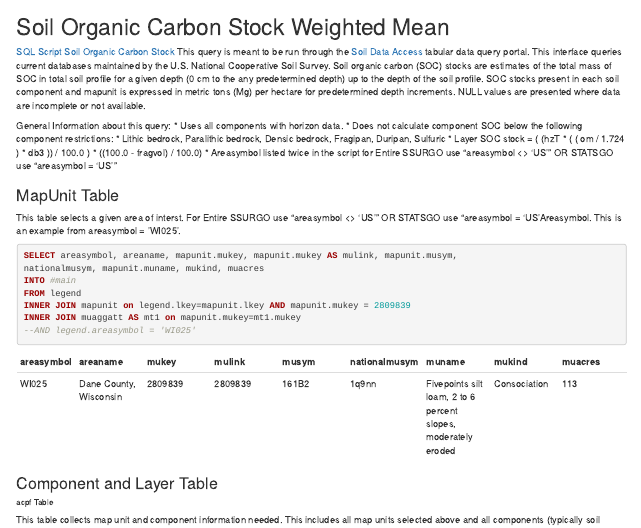
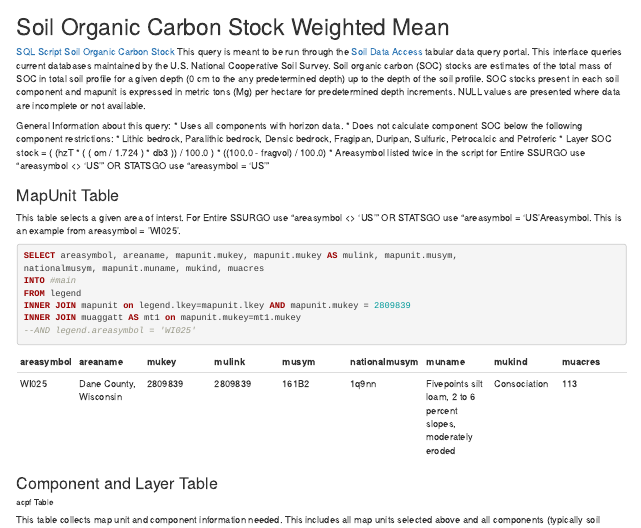
Before and after one commit to ncss-tech/sda-lib, an R Markdown document (chapters/Soil Organic Carbon.rmd): the page in a window 1100 px wide, from its top. Rendered offline with R 4.5, knitr and Pandoc, with nearby package versions.

Commit message:
Update Soil Organic Carbon.rmd

```diff
--- a/chapters/Soil Organic Carbon.rmd
+++ b/chapters/Soil Organic Carbon.rmd
@@ -5,7 +5,7 @@ Soil organic carbon  (SOC) stocks are estimates of the total mass of  SOC in tot
 General Information about this query:
    * Uses all components with horizon data.
    * Does not calculate component SOC below the following component restrictions:
-   * Lithic bedrock, Paralithic bedrock, Densic bedrock, Fragipan, Duripan, Sulfuric
+   * Lithic bedrock, Paralithic bedrock, Densic bedrock, Fragipan, Duripan, Sulfuric, Petrocalcic and Petroferic
    * Layer SOC stock =  ( (hzT * ( ( om / 1.724 ) * db3 )) / 100.0 ) * ((100.0 - fragvol) / 100.0)
    * Areasymbol listed twice in the script for Entire SSURGO use "areasymbol  <> 'US'" OR STATSGO use "areasymbol = 'US'"
 
```
